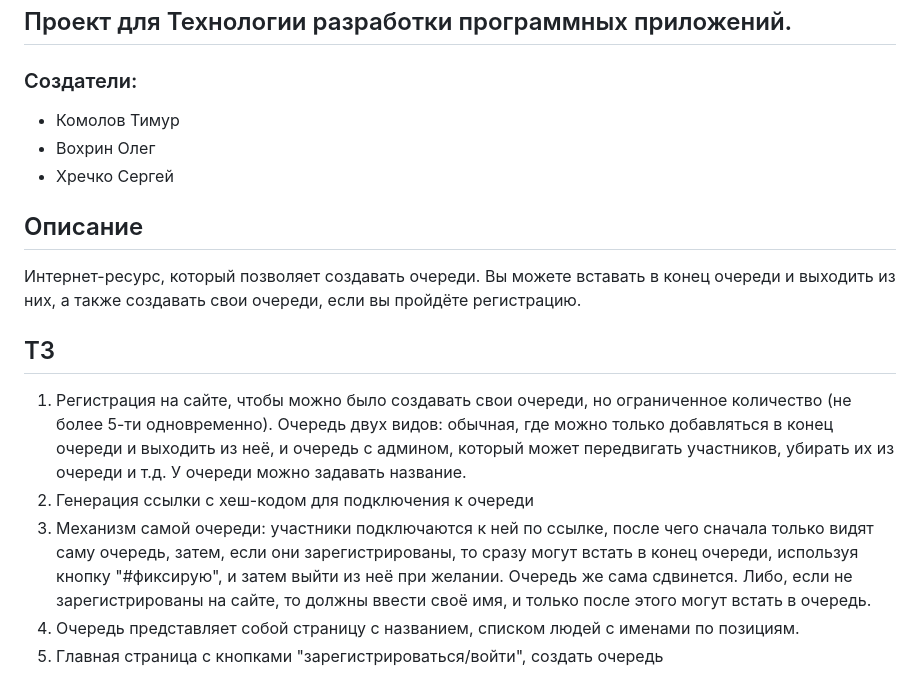
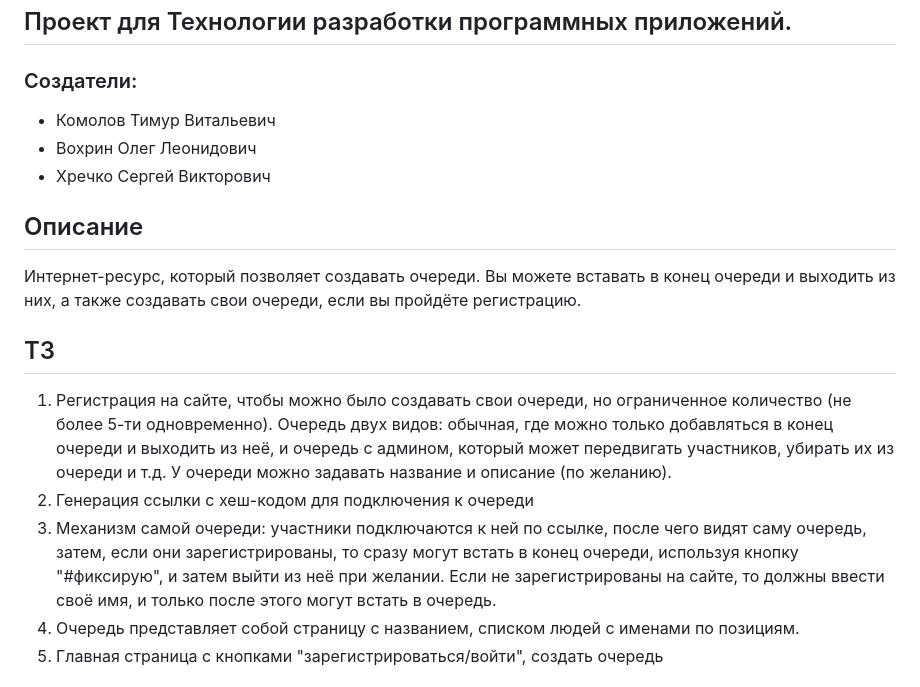
Before and after one commit to sergkhr/Queue_manager, a Markdown page: README.md, the part around the change. Drawn GitHub-style.

Commit message:
поправлены мелочи в md

```diff
--- a/README.md
+++ b/README.md
@@ -4,9 +4,9 @@
 ## Проект для Технологии разработки программных приложений.
 
 ### Создатели:
-- Комолов Тимур
-- Вохрин Олег
-- Хречко Сергей
+- Комолов Тимур Витальевич
+- Вохрин Олег Леонидович
+- Хречко Сергей Викторович
 
 ## Описание
 
@@ -14,9 +14,9 @@
 
 ## ТЗ
 
-1. Регистрация на сайте, чтобы можно было создавать свои очереди, но ограниченное количество (не более 5-ти одновременно). Очередь двух видов: обычная, где можно только добавляться в конец очереди и выходить из неё, и очередь с админом, который может передвигать участников, убирать их из очереди и т.д. У очереди можно задавать название.
+1. Регистрация на сайте, чтобы можно было создавать свои очереди, но ограниченное количество (не более 5-ти одновременно). Очередь двух видов: обычная, где можно только добавляться в конец очереди и выходить из неё, и очередь с админом, который может передвигать участников, убирать их из очереди и т.д. У очереди можно задавать название и описание (по желанию).
 2. Генерация ссылки с хеш-кодом для подключения к очереди
-3. Механизм самой очереди: участники подключаются к ней по ссылке, после чего сначала только видят саму очередь, затем, если они зарегистрированы, то сразу могут встать в конец очереди, используя кнопку "#фиксирую", и затем выйти из неё при желании. Очередь же сама сдвинется. Либо, если не зарегистрированы на сайте, то должны ввести своё имя, и только после этого могут встать в очередь.
+3. Механизм самой очереди: участники подключаются к ней по ссылке, после чего видят саму очередь, затем, если они зарегистрированы, то сразу могут встать в конец очереди, используя кнопку "#фиксирую", и затем выйти из неё при желании. Если не зарегистрированы на сайте, то должны ввести своё имя, и только после этого могут встать в очередь.
 4. Очередь представляет собой страницу с названием, списком людей с именами по позициям.
 5. Главная страница с кнопками "зарегистрироваться/войти", создать очередь
 
```
